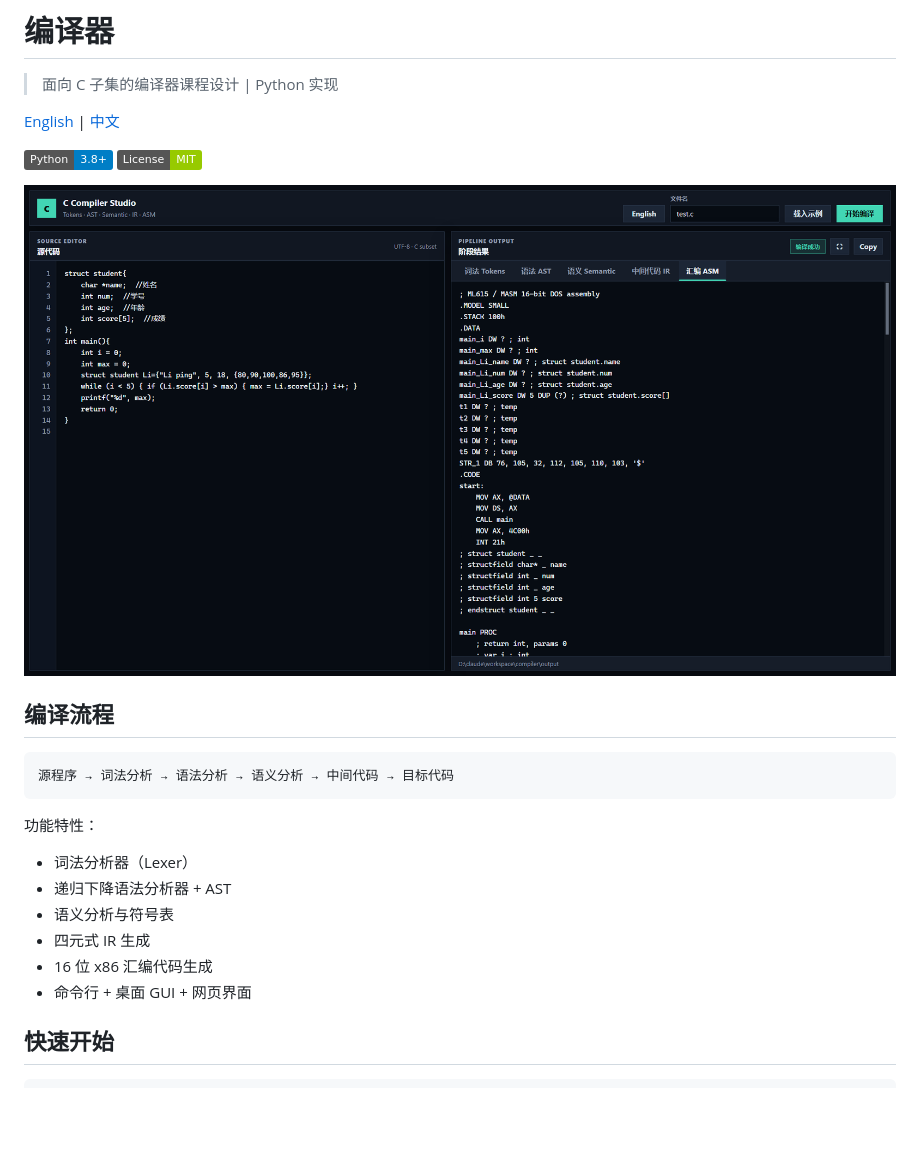
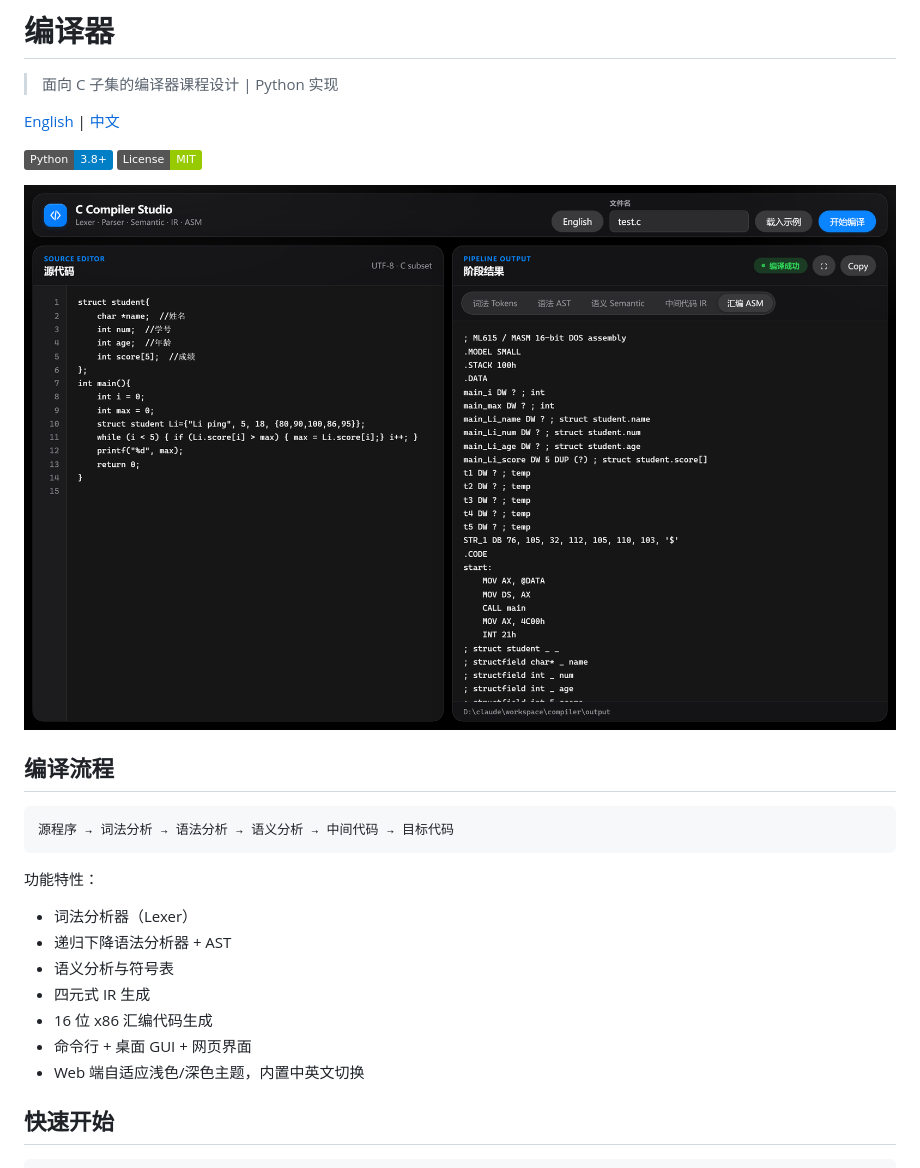
Before and after one commit to zhouder/compiler, a Markdown page: README.zh-CN.md, the part around the change. Rendered like a GitHub page; pictures changed too: docs/preview-zh.png; badges without logos; blank space fills up the shorter version.

```diff
--- a/README.zh-CN.md
+++ b/README.zh-CN.md
@@ -22,6 +22,7 @@
 - 四元式 IR 生成
 - 16 位 x86 汇编代码生成
 - 命令行 + 桌面 GUI + 网页界面
+- Web 端自适应浅色/深色主题，内置中英文切换
 
 ## 快速开始
 
```
Also changed, not shown: docs/preview-en.png, 4 other files.
